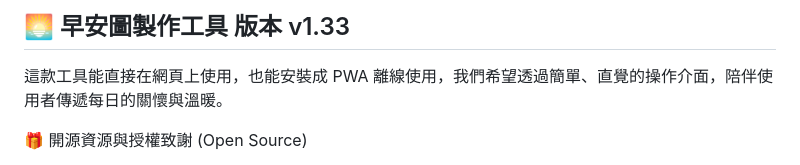
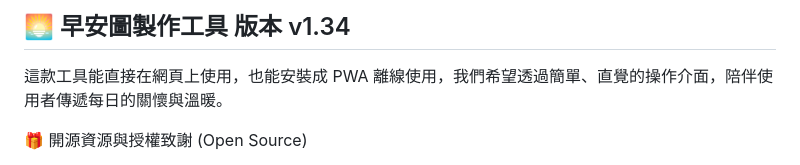
Before and after one commit to jadk01216-gif/goodmoring-v2, a Markdown page: README.md, the part around the change. GitHub-like rendering.

```diff
--- a/README.md
+++ b/README.md
@@ -1,4 +1,4 @@
-## 🌅 早安圖製作工具 版本 v1.33
+## 🌅 早安圖製作工具 版本 v1.34
 
 這款工具能直接在網頁上使用，也能安裝成 PWA 離線使用，我們希望透過簡單、直覺的操作介面，陪伴使用者傳遞每日的關懷與溫暖。
 
```
Also changed, not shown: changelog.md (+22 -0 lines).
